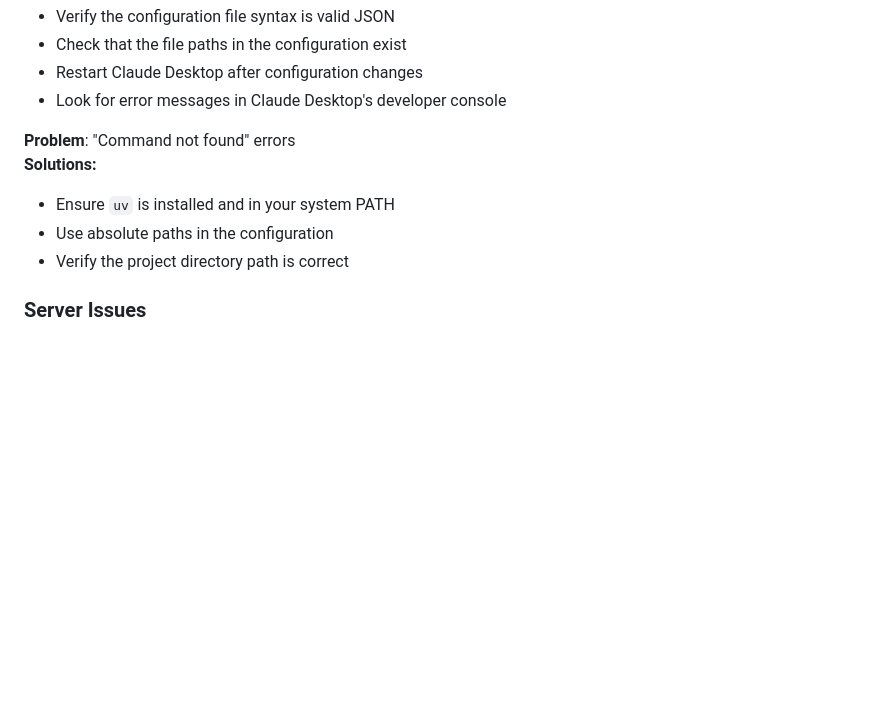
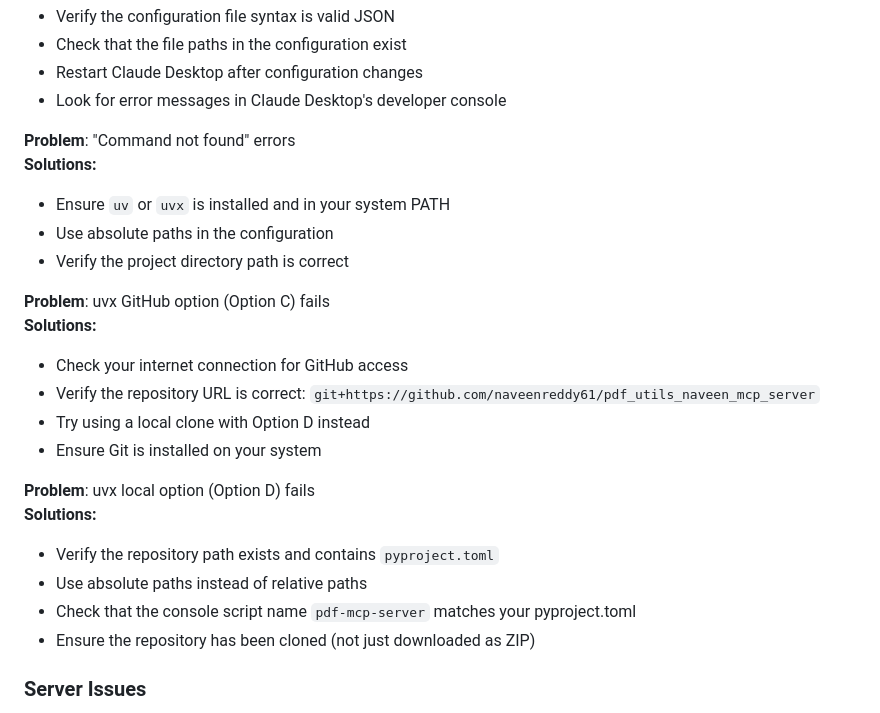
Before and after one commit to naveenreddy61/pdf_utils_naveen_mcp, a Markdown page: README.md, the part around one of its changes. Rendered like a GitHub page; blank space fills up the shorter version.

```diff
--- a/README.md
+++ b/README.md
@@ -251,9 +299,23 @@ The server provides comprehensive error handling for common scenarios:
 
 **Problem**: "Command not found" errors
 **Solutions:**
-- Ensure `uv` is installed and in your system PATH
+- Ensure `uv` or `uvx` is installed and in your system PATH
 - Use absolute paths in the configuration
 - Verify the project directory path is correct
+
+**Problem**: uvx GitHub option (Option C) fails
+**Solutions:**
+- Check your internet connection for GitHub access
+- Verify the repository URL is correct: `git+https://github.com/naveenreddy61/pdf_utils_naveen_mcp_server`
+- Try using a local clone with Option D instead
+- Ensure Git is installed on your system
+
+**Problem**: uvx local option (Option D) fails
+**Solutions:**
+- Verify the repository path exists and contains `pyproject.toml`
+- Use absolute paths instead of relative paths
+- Check that the console script name `pdf-mcp-server` matches your pyproject.toml
+- Ensure the repository has been cloned (not just downloaded as ZIP)
 
 ### Server Issues
 
```
Also changed, not shown: other parts of README.md (+52 -4 lines).
